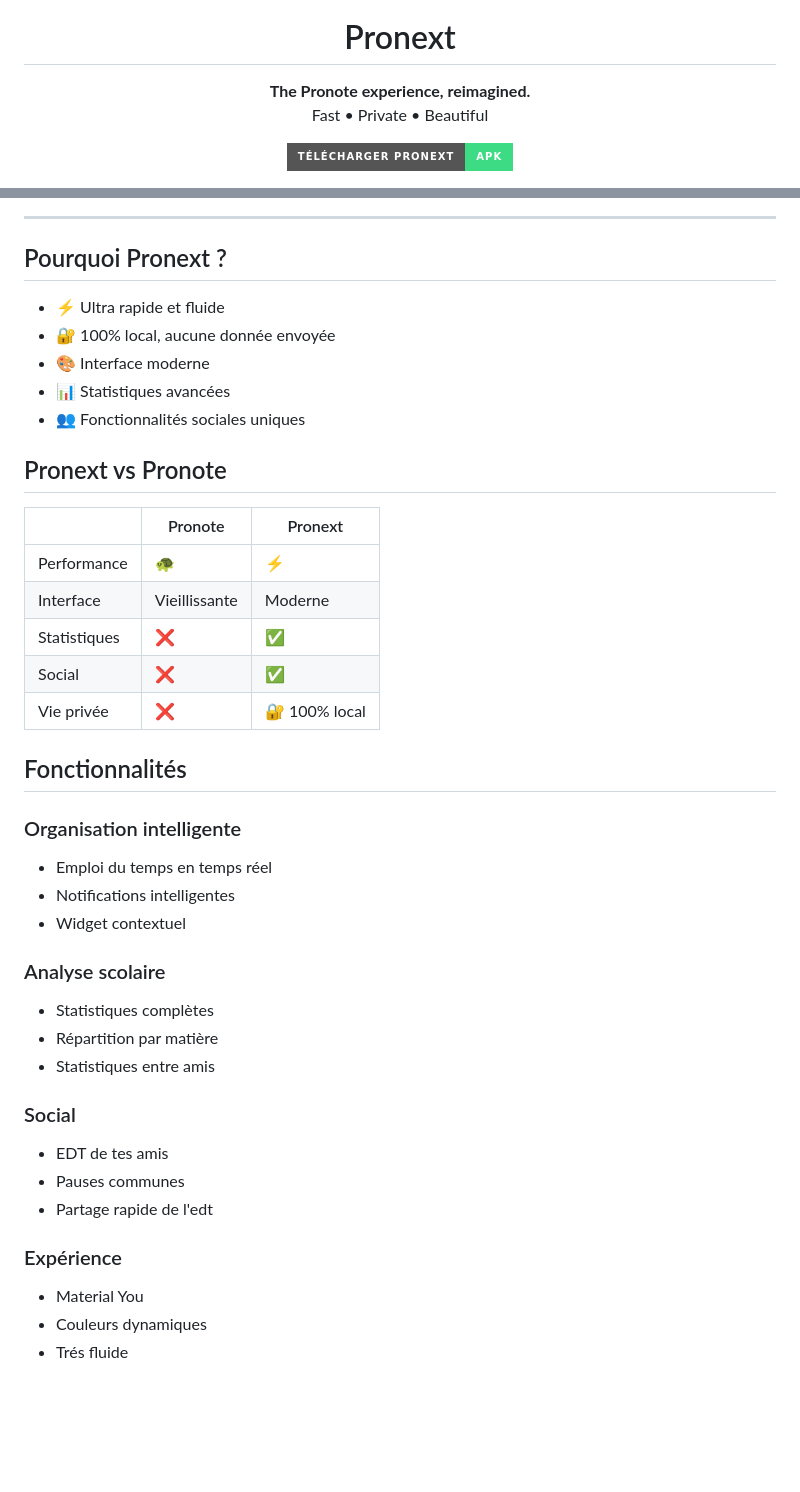
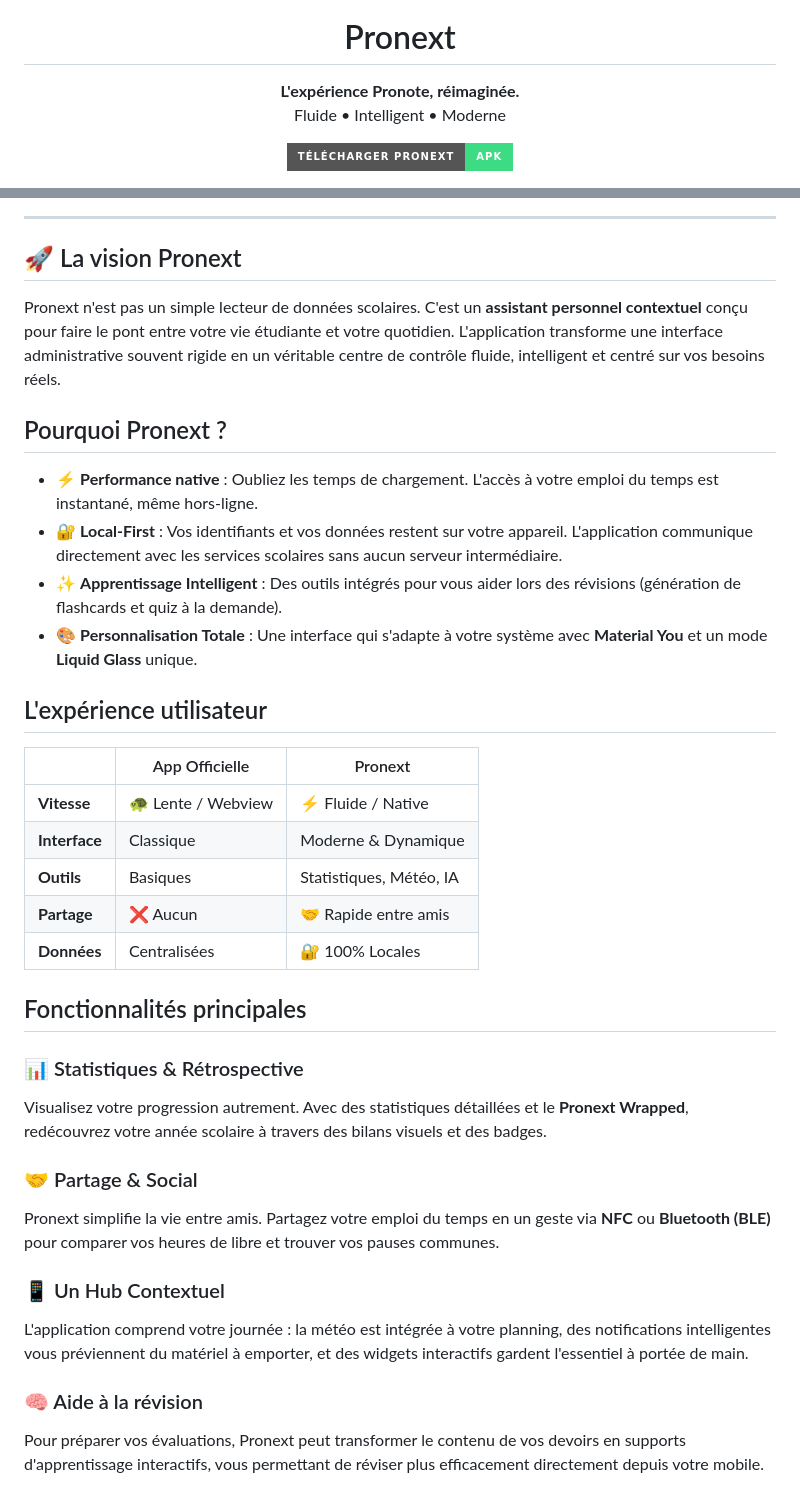
Before and after one commit to Swaero5/pronext, a Markdown page: README.md, 2 parts joined by grey strips. Rendered like a GitHub page; badges without logos; blank space fills up the shorter version.

```diff
--- a/README.md
+++ b/README.md
@@ -6,8 +6,8 @@
 <h1 align="center">Pronext</h1>
 
 <p align="center">
-  <b>The Pronote experience, reimagined.</b><br>
-  Fast • Private • Beautiful
+  <b>L'expérience Pronote, réimaginée.</b><br>
+  Fluide • Intelligent • Moderne
 </p>
 
 <p align="center">
@@ -16,6 +16,5 @@
   </a>
 </p>
 
-
 <p align="center">
   <img src="https://img.shields.io/badge/Android-darkgreen?style=plastic&logo=android"/>
@@ -25,46 +24,40 @@
 
 ---
 
+## 🚀 La vision Pronext
+
+Pronext n'est pas un simple lecteur de données scolaires. C'est un **assistant personnel contextuel** conçu pour faire le pont entre votre vie étudiante et votre quotidien. L'application transforme une interface administrative souvent rigide en un véritable centre de contrôle fluide, intelligent et centré sur vos besoins réels.
 
 ## Pourquoi Pronext ?
 
-- ⚡ Ultra rapide et fluide
-- 🔐 100% local, aucune donnée envoyée
-- 🎨 Interface moderne
-- 📊 Statistiques avancées
-- 👥 Fonctionnalités sociales uniques
+- ⚡ **Performance native** : Oubliez les temps de chargement. L'accès à votre emploi du temps est instantané, même hors-ligne.
+- 🔐 **Local-First** : Vos identifiants et vos données restent sur votre appareil. L'application communique directement avec les services scolaires sans aucun serveur intermédiaire.
+- ✨ **Apprentissage Intelligent** : Des outils intégrés pour vous aider lors des révisions (génération de flashcards et quiz à la demande).
+- 🎨 **Personnalisation Totale** : Une interface qui s'adapte à votre système avec **Material You** et un mode **Liquid Glass** unique.
 
-## Pronext vs Pronote
+## L'expérience utilisateur
 
-| | Pronote | Pronext |
+| | App Officielle | Pronext |
 |--|--------|--------|
-| Performance | 🐢 | ⚡ |
-| Interface | Vieillissante | Moderne |
-| Statistiques | ❌ | ✅ |
-| Social | ❌ | ✅ |
-| Vie privée | ❌ | 🔐 100% local |
+| **Vitesse** | 🐢 Lente / Webview | ⚡ Fluide / Native |
+| **Interface** | Classique | Moderne & Dynamique |
+| **Outils** | Basiques | Statistiques, Météo, IA |
+| **Partage** | ❌ Aucun | 🤝 Rapide entre amis |
+| **Données** | Centralisées | 🔐 100% Locales |
 
-## Fonctionnalités
+## Fonctionnalités principales
 
-### Organisation intelligente
-- Emploi du temps en temps réel
-- Notifications intelligentes
-- Widget contextuel
+### 📊 Statistiques & Rétrospective
+Visualisez votre progression autrement. Avec des statistiques détaillées et le **Pronext Wrapped**, redécouvrez votre année scolaire à travers des bilans visuels et des badges.
 
-### Analyse scolaire
-- Statistiques complètes
-- Répartition par matière
-- Statistiques entre amis
+### 🤝 Partage & Social
+Pronext simplifie la vie entre amis. Partagez votre emploi du temps en un geste via **NFC** ou **Bluetooth (BLE)** pour comparer vos heures de libre et trouver vos pauses communes.
 
-### Social
-- EDT de tes amis
-- Pauses communes
-- Partage rapide de l'edt
+### 📱 Un Hub Contextuel
+L'application comprend votre journée : la météo est intégrée à votre planning, des notifications intelligentes vous préviennent du matériel à emporter, et des widgets interactifs gardent l'essentiel à portée de main.
 
-### Expérience
-- Material You
-- Couleurs dynamiques
-- Trés fluide
+### 🧠 Aide à la révision
+Pour préparer vos évaluations, Pronext peut transformer le contenu de vos devoirs en supports d'apprentissage interactifs, vous permettant de réviser plus efficacement directement depuis votre mobile.
 
 <p align="center">
   <img src="assets/colors.png" style="width:80%; max-width:600px;" />
```
Also changed, not shown: other parts of README.md (+8 -37 lines).
